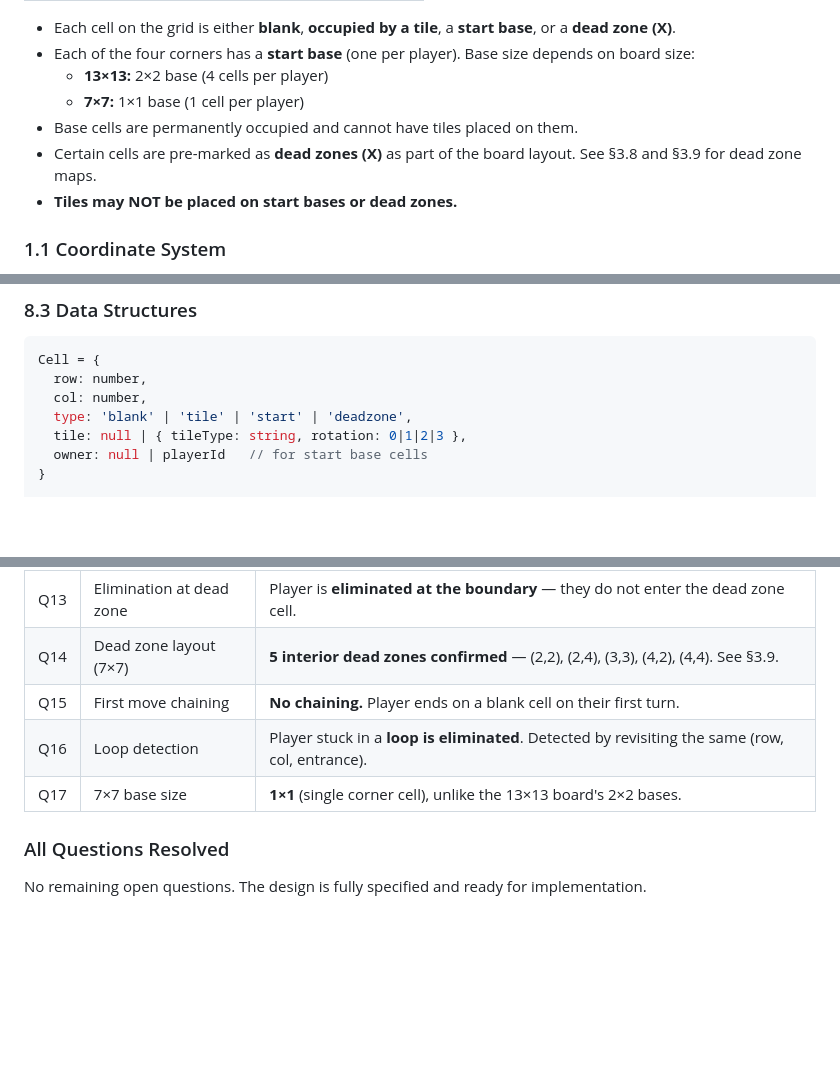
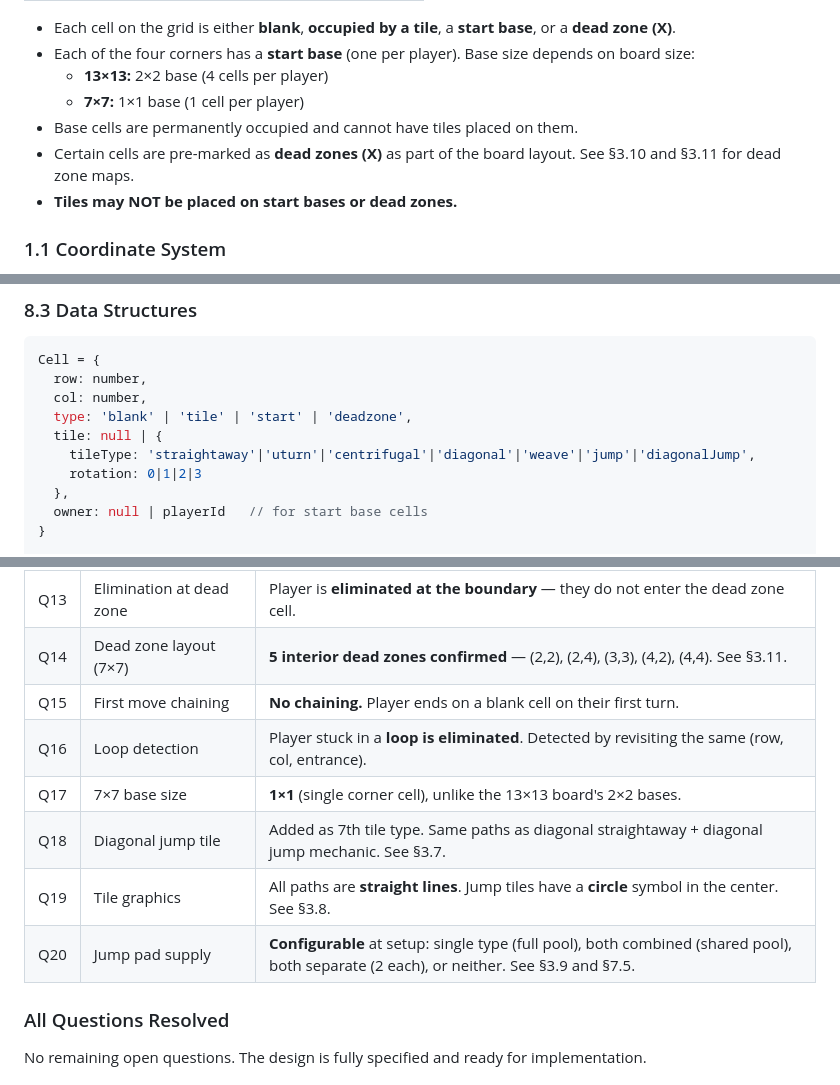
Before and after one commit to xcstarz/xcstarz.github.io, a Markdown page: ai-docs/game-design.md, 3 parts joined by grey strips. Rendered like a GitHub page; blank space fills up the shorter version.

```diff
--- a/ai-docs/game-design.md
+++ b/ai-docs/game-design.md
@@ -18,7 +18,7 @@ A single-HTML, pass-and-play, turn-based board game for 2–4 players. Players p
   - **13×13:** 2×2 base (4 cells per player)
   - **7×7:** 1×1 base (1 cell per player)
 - Base cells are permanently occupied and cannot have tiles placed on them.
-- Certain cells are pre-marked as **dead zones (X)** as part of the board layout. See §3.8 and §3.9 for dead zone maps.
+- Certain cells are pre-marked as **dead zones (X)** as part of the board layout. See §3.10 and §3.11 for dead zone maps.
 - **Tiles may NOT be placed on start bases or dead zones.**
 
 ### 1.1 Coordinate System
@@ -433,7 +490,10 @@ Cell = {
   row: number,
   col: number,
   type: 'blank' | 'tile' | 'start' | 'deadzone',
-  tile: null | { tileType: string, rotation: 0|1|2|3 },
+  tile: null | {
+    tileType: 'straightaway'|'uturn'|'centrifugal'|'diagonal'|'weave'|'jump'|'diagonalJump',
+    rotation: 0|1|2|3
+  },
   owner: null | playerId   // for start base cells
 }
 
@@ -541,10 +606,13 @@ function resolveMovement(player):
 | Q11 | Tiles on start/dead zones | **No.** Tiles may not be placed on start bases or dead zones. |
 | Q12 | Jump — landing entrance | Player lands on the **same entrance index** they used to enter the jump tile (S1 → S1). |
 | Q13 | Elimination at dead zone | Player is **eliminated at the boundary** — they do not enter the dead zone cell. |
-| Q14 | Dead zone layout (7×7) | **5 interior dead zones confirmed** — (2,2), (2,4), (3,3), (4,2), (4,4). See §3.9. |
+| Q14 | Dead zone layout (7×7) | **5 interior dead zones confirmed** — (2,2), (2,4), (3,3), (4,2), (4,4). See §3.11. |
 | Q15 | First move chaining | **No chaining.** Player ends on a blank cell on their first turn. |
 | Q16 | Loop detection | Player stuck in a **loop is eliminated**. Detected by revisiting the same (row, col, entrance). |
 | Q17 | 7×7 base size | **1×1** (single corner cell), unlike the 13×13 board's 2×2 bases. |
+| Q18 | Diagonal jump tile | Added as 7th tile type. Same paths as diagonal straightaway + diagonal jump mechanic. See §3.7. |
+| Q19 | Tile graphics | All paths are **straight lines**. Jump tiles have a **circle** symbol in the center. See §3.8. |
+| Q20 | Jump pad supply | **Configurable** at setup: single type (full pool), both combined (shared pool), both separate (2 each), or neither. See §3.9 and §7.5. |
 
 ### All Questions Resolved
 
```
Also changed, not shown: other parts of ai-docs/game-design.md (+77 -15 lines).
